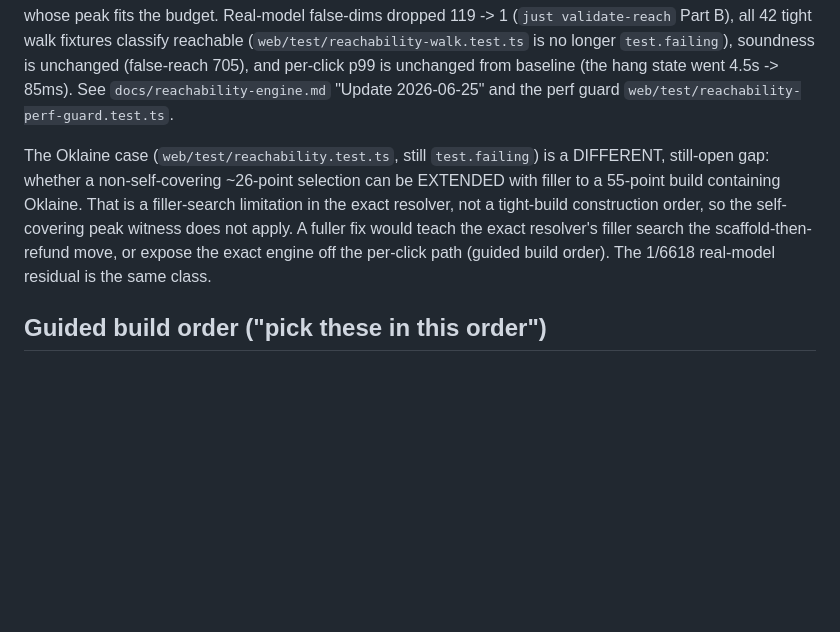
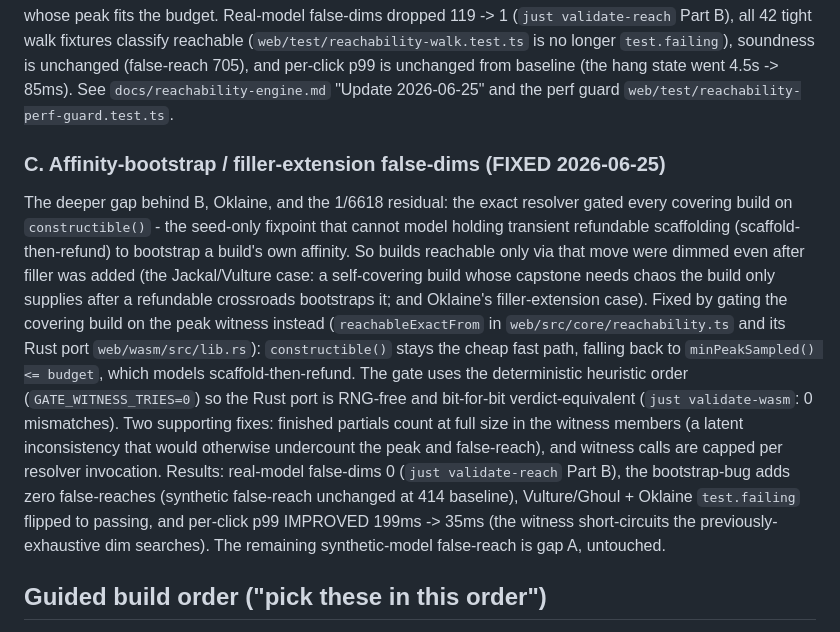
Before and after one commit to tednaleid/grimdawn-devotions, a Markdown page: BACKLOG.md, the part around the change. Drawn GitHub-style; blank space fills up the shorter version.

```diff
--- a/BACKLOG.md
+++ b/BACKLOG.md
@@ -58,12 +58,23 @@ reachable on the first order whose peak fits the budget. Real-model false-dims d
 See `docs/reachability-engine.md` "Update 2026-06-25" and the perf guard
 `web/test/reachability-perf-guard.test.ts`.
 
-The Oklaine case (`web/test/reachability.test.ts`, still `test.failing`) is a DIFFERENT, still-open
-gap: whether a non-self-covering ~26-point selection can be EXTENDED with filler to a 55-point build
-containing Oklaine. That is a filler-search limitation in the exact resolver, not a tight-build
-construction order, so the self-covering peak witness does not apply. A fuller fix would teach the
-exact resolver's filler search the scaffold-then-refund move, or expose the exact engine off the
-per-click path (guided build order). The 1/6618 real-model residual is the same class.
+### C. Affinity-bootstrap / filler-extension false-dims (FIXED 2026-06-25)
+The deeper gap behind B, Oklaine, and the 1/6618 residual: the exact resolver gated every covering
+build on `constructible()` - the seed-only fixpoint that cannot model holding transient refundable
+scaffolding (scaffold-then-refund) to bootstrap a build's own affinity. So builds reachable only via
+that move were dimmed even after filler was added (the Jackal/Vulture case: a self-covering build whose
+capstone needs chaos the build only supplies after a refundable crossroads bootstraps it; and Oklaine's
+filler-extension case). Fixed by gating the covering build on the peak witness instead
+(`reachableExactFrom` in `web/src/core/reachability.ts` and its Rust port `web/wasm/src/lib.rs`):
+`constructible()` stays the cheap fast path, falling back to `minPeakSampled() <= budget`, which models
+scaffold-then-refund. The gate uses the deterministic heuristic order (`GATE_WITNESS_TRIES=0`) so the
+Rust port is RNG-free and bit-for-bit verdict-equivalent (`just validate-wasm`: 0 mismatches). Two
+supporting fixes: finished partials count at full size in the witness members (a latent inconsistency
+that would otherwise undercount the peak and false-reach), and witness calls are capped per resolver
+invocation. Results: real-model false-dims 0 (`just validate-reach` Part B), the bootstrap-bug adds zero
+false-reaches (synthetic false-reach unchanged at 414 baseline), Vulture/Ghoul + Oklaine
+`test.failing` flipped to passing, and per-click p99 IMPROVED 199ms -> 35ms (the witness short-circuits
+the previously-exhaustive dim searches). The remaining synthetic-model false-reach is gap A, untouched.
 
 ## Guided build order ("pick these in this order")
 
```
Also changed, not shown: docs/reachability-engine.md (+33 -0 lines).
